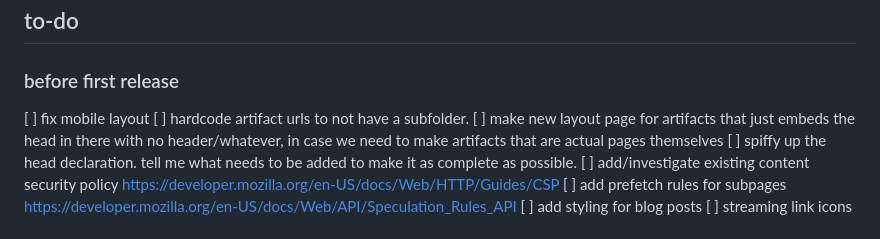
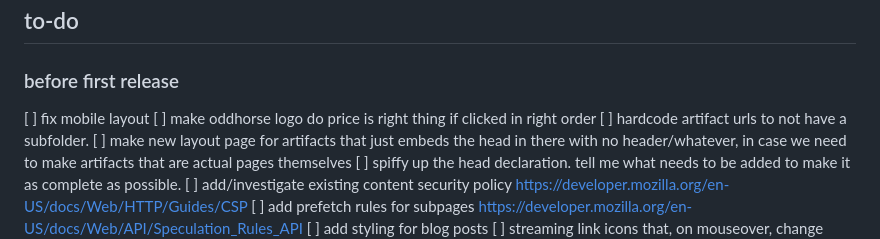
Before and after one commit to oddhorse/odd.horse, a Markdown page: README.md, the part around the change. Rendered like a GitHub page.

Commit message:
added one (1) to-do

```diff
--- a/README.md
+++ b/README.md
@@ -22,6 +22,7 @@ version 5 was trying to be a single page app lmao
 ### before first release
 
 [ ] fix mobile layout
+[ ] make oddhorse logo do price is right thing if clicked in right order
 [ ] hardcode artifact urls to not have a subfolder.
 [ ] make new layout page for artifacts that just embeds the head in there with no header/whatever, in case we need to make artifacts that are actual pages themselves
 [ ] spiffy up the head declaration. tell me what needs to be added to make it as complete as possible.
```
